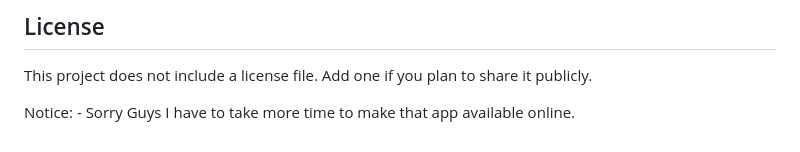
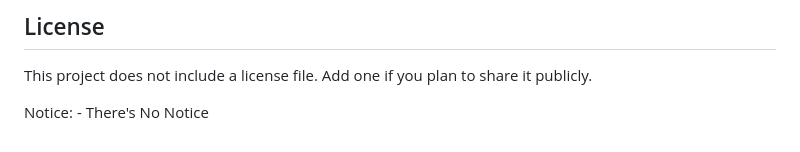
Before and after one commit to Aaryan-Rajora14/Universal-Billing-System-V4.2, a Markdown page: README.md, the part around the change. Rendered like a GitHub page.

Commit message:
Update notice in README.md

```diff
--- a/README.md
+++ b/README.md
@@ -106,4 +106,4 @@ Settings include:
 This project does not include a license file. Add one if you plan to share it publicly.
 
 Notice: -
-Sorry Guys I have to take more time to make that app available online.
+There's No Notice
```
